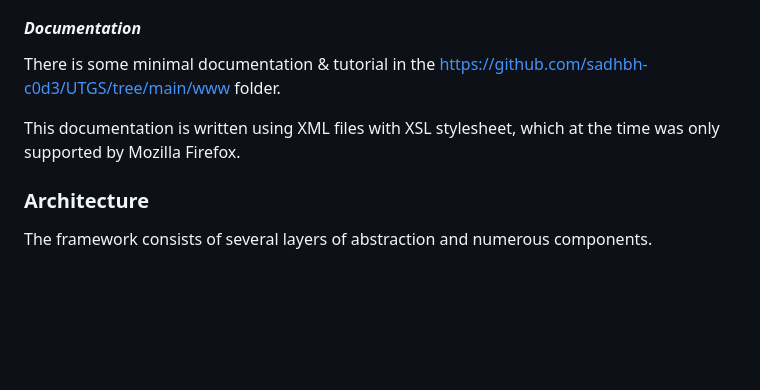
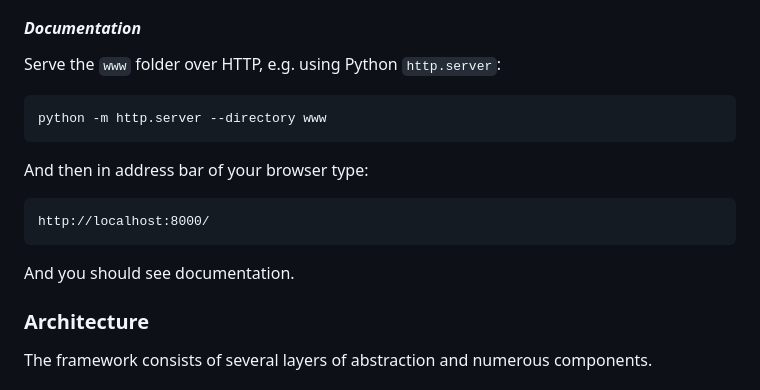
Before and after one commit to sadhbh-c0d3/UTGS, a Markdown page: README.md, the part around the change. Drawn GitHub-style; blank space fills up the shorter version.

````diff
--- a/README.md
+++ b/README.md
@@ -56,9 +56,17 @@ I also want to thank my manager Jacek for always inspiring me to solve difficult
 
 #### ***Documentation***
 
-There is some minimal documentation &amp; tutorial in the <https://github.com/sadhbh-c0d3/UTGS/tree/main/www> folder.
+Serve the `www` folder over HTTP, e.g. using Python `http.server`:
+```
+python -m http.server --directory www
+```
 
-This documentation is written using XML files with XSL stylesheet, which at the time was only supported by Mozilla Firefox.
+And then in address bar of your browser type:
+```
+http://localhost:8000/
+```
+
+And you should see documentation.
 
 ### **Architecture**
 
````
